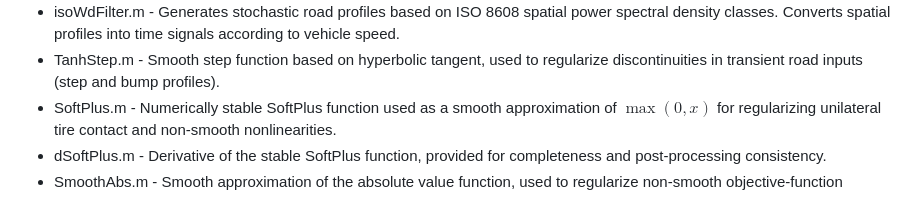
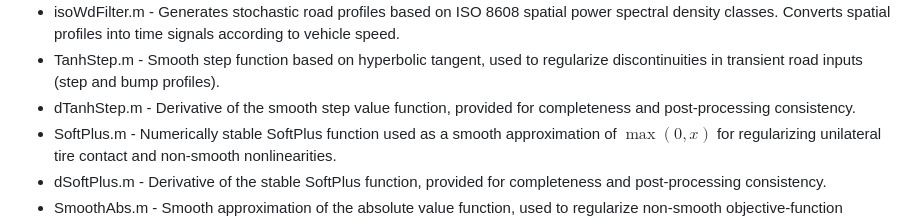
Before and after one commit to americocunhajr/OptSusp, a Markdown page: README.md, the part around the change. GitHub-like rendering.

```diff
--- a/README.md
+++ b/README.md
@@ -57,6 +57,7 @@ This package includes the following files:
 * ObjFunc.m - Defines the scalar objective function used in optimization, combining weighted RMS acceleration, tire–ground contact force variability, and reference targets for scenario-driven trade-off analysis.
 * isoWdFilter.m - Generates stochastic road profiles based on ISO 8608 spatial power spectral density classes. Converts spatial profiles into time signals according to vehicle speed.
 * TanhStep.m - Smooth step function based on hyperbolic tangent, used to regularize discontinuities in transient road inputs (step and bump profiles).
+* dTanhStep.m - Derivative of the smooth step value function, provided for completeness and post-processing consistency.
 * SoftPlus.m - Numerically stable SoftPlus function used as a smooth approximation of $\max(0,x)$ for regularizing unilateral tire contact and non-smooth nonlinearities.
 * dSoftPlus.m - Derivative of the stable SoftPlus function, provided for completeness and post-processing consistency.
 * SmoothAbs.m - Smooth approximation of the absolute value function, used to regularize non-smooth objective-function components.
```
